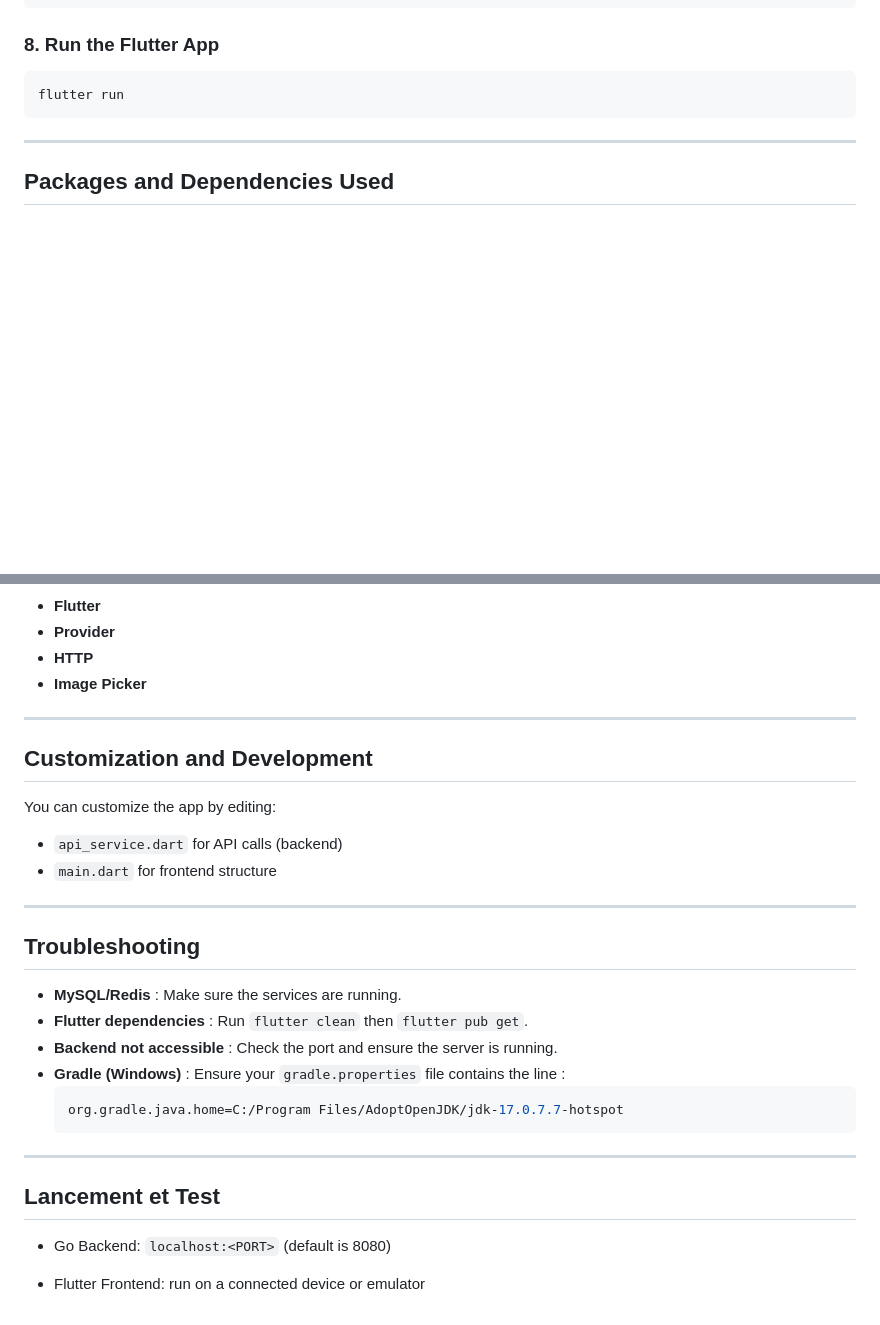
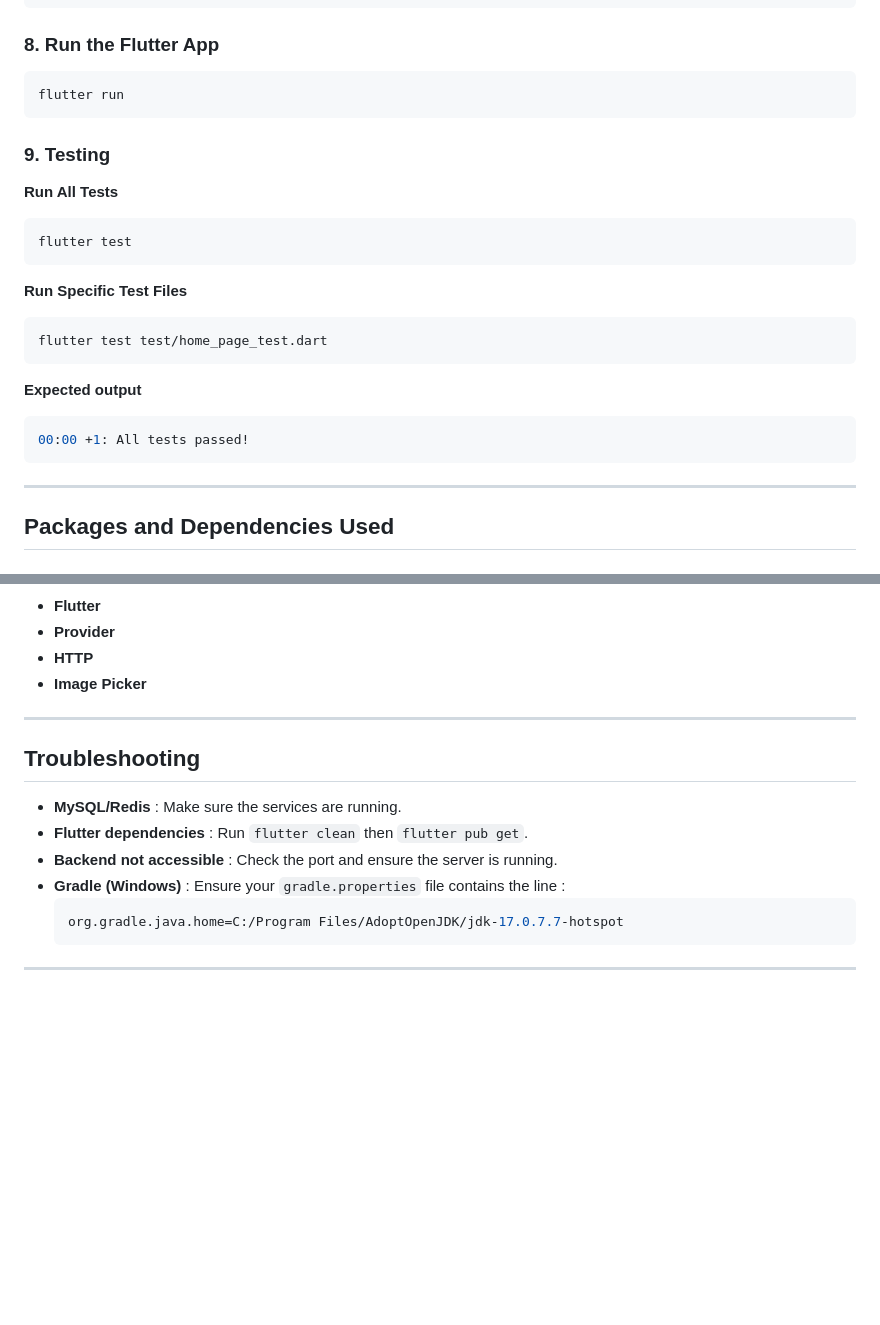
Before and after one commit to QuizPassion/Frontend, a Markdown page: README.md, 2 parts joined by grey strips. GitHub-like rendering; blank space fills up the shorter version.

Commit message:
feat: added tests to the readme

````diff
--- a/README.md
+++ b/README.md
@@ -136,6 +136,25 @@ flutter pub get
 flutter run
 ```
 
+### 9. Testing
+
+**Run All Tests**
+
+```bash
+flutter test
+```
+
+**Run Specific Test Files**
+
+```bash
+flutter test test/home_page_test.dart
+```
+
+**Expected output**
+```bash
+00:00 +1: All tests passed!
+```
+
 ---
 
 ## **Packages and Dependencies Used**
@@ -155,14 +174,6 @@ flutter run
 
 ---
 
-##  Customization and Development
-You can customize the app by editing:
-
-- ``api_service.dart`` for API calls (backend)
-- ``main.dart`` for frontend structure
-
----
-
 ##  **Troubleshooting**
 
 - **MySQL/Redis** : Make sure the services are running.
@@ -174,9 +185,3 @@ You can customize the app by editing:
   ```
 
 ---
-
-## **Lancement et Test**
-
-- Go Backend: ``localhost:<PORT>`` (default is 8080)
-
-- Flutter Frontend: run on a connected device or emulator
````
